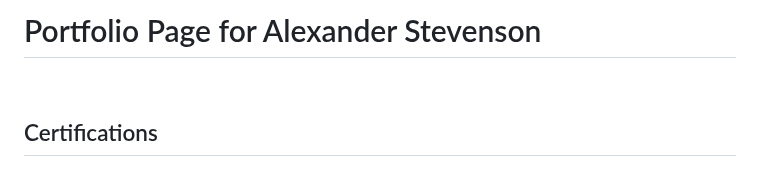
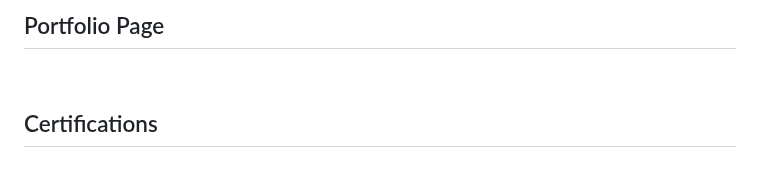
Before and after one commit to xanderstevenson/xanderstevenson.github.io, a Markdown page: README.md, the part around the change. GitHub-like rendering.

```diff
--- a/README.md
+++ b/README.md
@@ -1,7 +1,7 @@
 <link rel="stylesheet" type="text/css" href="files/styles.css">
 
 
-# Portfolio Page for Alexander Stevenson
+## Portfolio Page
 
 <br>
 
```
